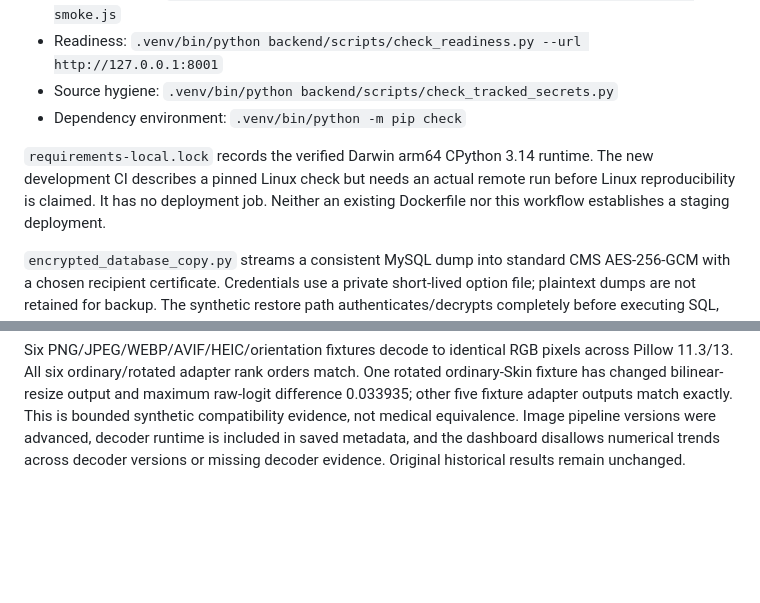
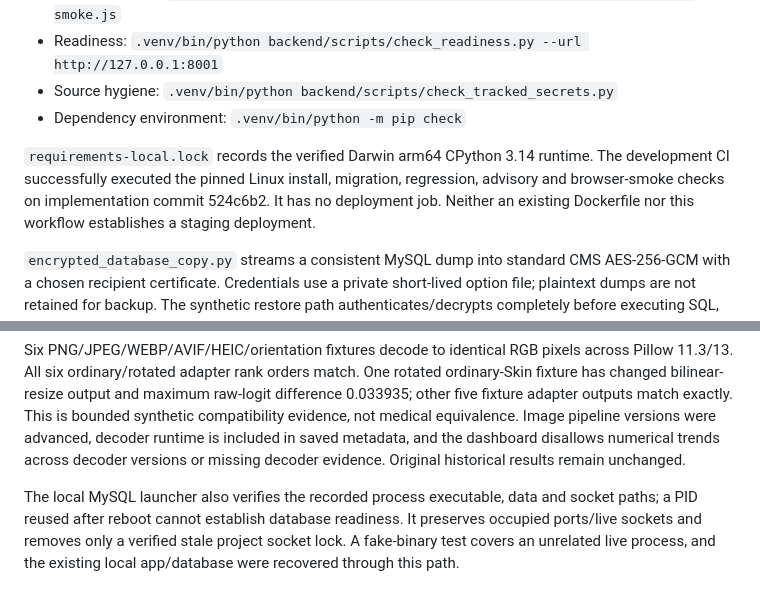
Before and after one commit to Guruselva-git007/Dermamatrix-AI, a Markdown page: dermamatrix-ai/docs/consumer-development.md, 2 parts joined by grey strips. Drawn GitHub-style; blank space fills up the shorter version.

```diff
--- a/dermamatrix-ai/docs/consumer-development.md
+++ b/dermamatrix-ai/docs/consumer-development.md
@@ -119,8 +119,8 @@ installation does not enable offline assessment or notification delivery.
 - Dependency environment: `.venv/bin/python -m pip check`
 
 `requirements-local.lock` records the verified Darwin arm64 CPython 3.14 runtime.
-The new development CI describes a pinned Linux check but needs an actual remote
-run before Linux reproducibility is claimed. It has no deployment job. Neither
+The development CI successfully executed the pinned Linux install, migration,
+regression, advisory and browser-smoke checks on implementation commit 524c6b2. It has no deployment job. Neither
 an existing Dockerfile nor this workflow establishes a staging deployment.
 
 `encrypted_database_copy.py` streams a consistent MySQL dump into standard CMS
@@ -155,3 +155,9 @@ This is bounded synthetic compatibility evidence, not medical equivalence.
 Image pipeline versions were advanced, decoder runtime is included in saved
 metadata, and the dashboard disallows numerical trends across decoder versions
 or missing decoder evidence. Original historical results remain unchanged.
+
+The local MySQL launcher also verifies the recorded process executable, data and
+socket paths; a PID reused after reboot cannot establish database readiness.
+It preserves occupied ports/live sockets and removes only a verified stale
+project socket lock. A fake-binary test covers an unrelated live process, and
+the existing local app/database were recovered through this path.
```
Also changed, not shown: dermamatrix-ai/docs/ROADMAP_EXECUTION_STATUS.md (+30 -4 lines).
